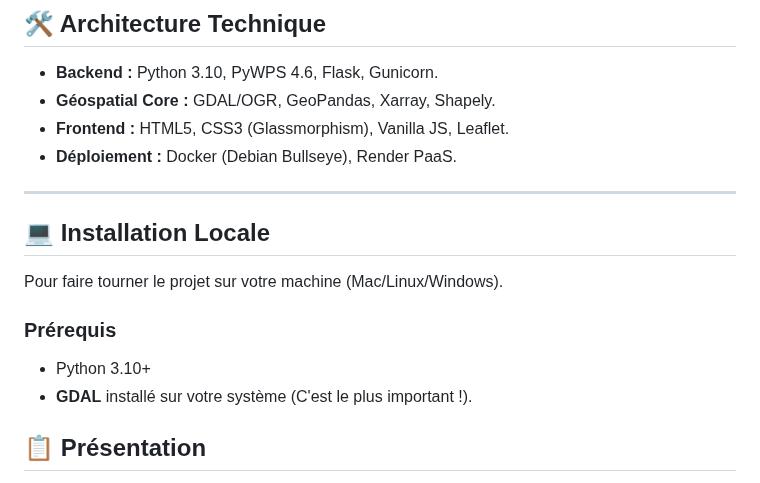
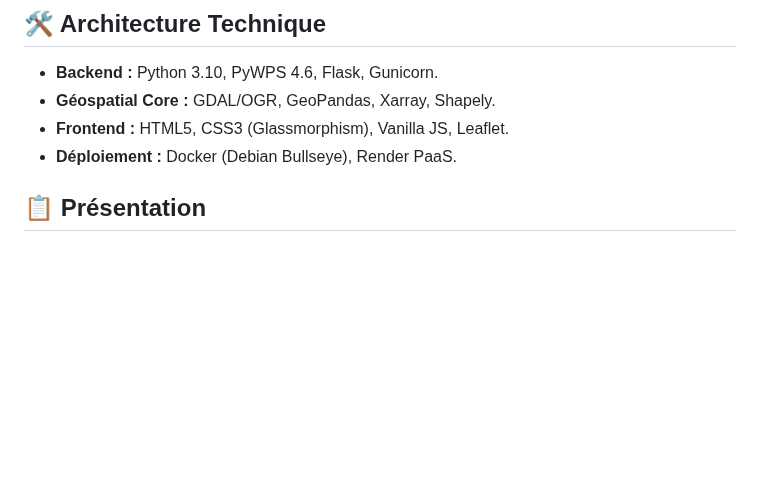
Before and after one commit to younessderfoufi911-design/wps-maroc, a Markdown page: README.md, the part around the change. GitHub-like rendering; blank space fills up the shorter version.

Commit message:
Remove local installation instructions from README
Removed the installation section for local setup.

```diff
--- a/README.md
+++ b/README.md
@@ -38,17 +38,6 @@ Ce projet vise à fournir aux décideurs territoriaux un outil d'aide à la déc
 * **Géospatial Core :** GDAL/OGR, GeoPandas, Xarray, Shapely.
 * **Frontend :** HTML5, CSS3 (Glassmorphism), Vanilla JS, Leaflet.
 * **Déploiement :** Docker (Debian Bullseye), Render PaaS.
-
----
-
-## 💻 Installation Locale
-
-Pour faire tourner le projet sur votre machine (Mac/Linux/Windows).
-
-### Prérequis
-* Python 3.10+
-* **GDAL** installé sur votre système (C'est le plus important !).
-
 
 ## 📋 Présentation
 
```
